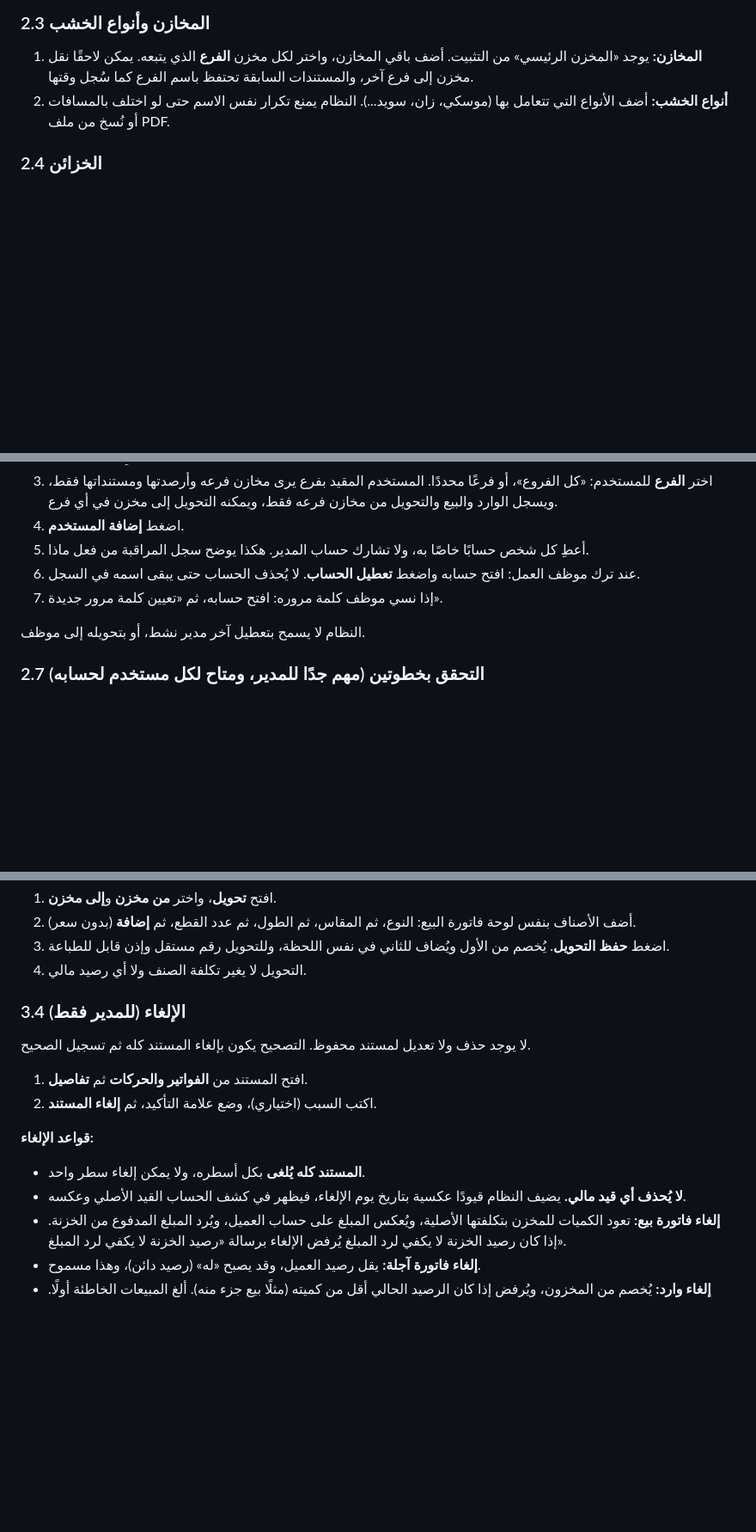
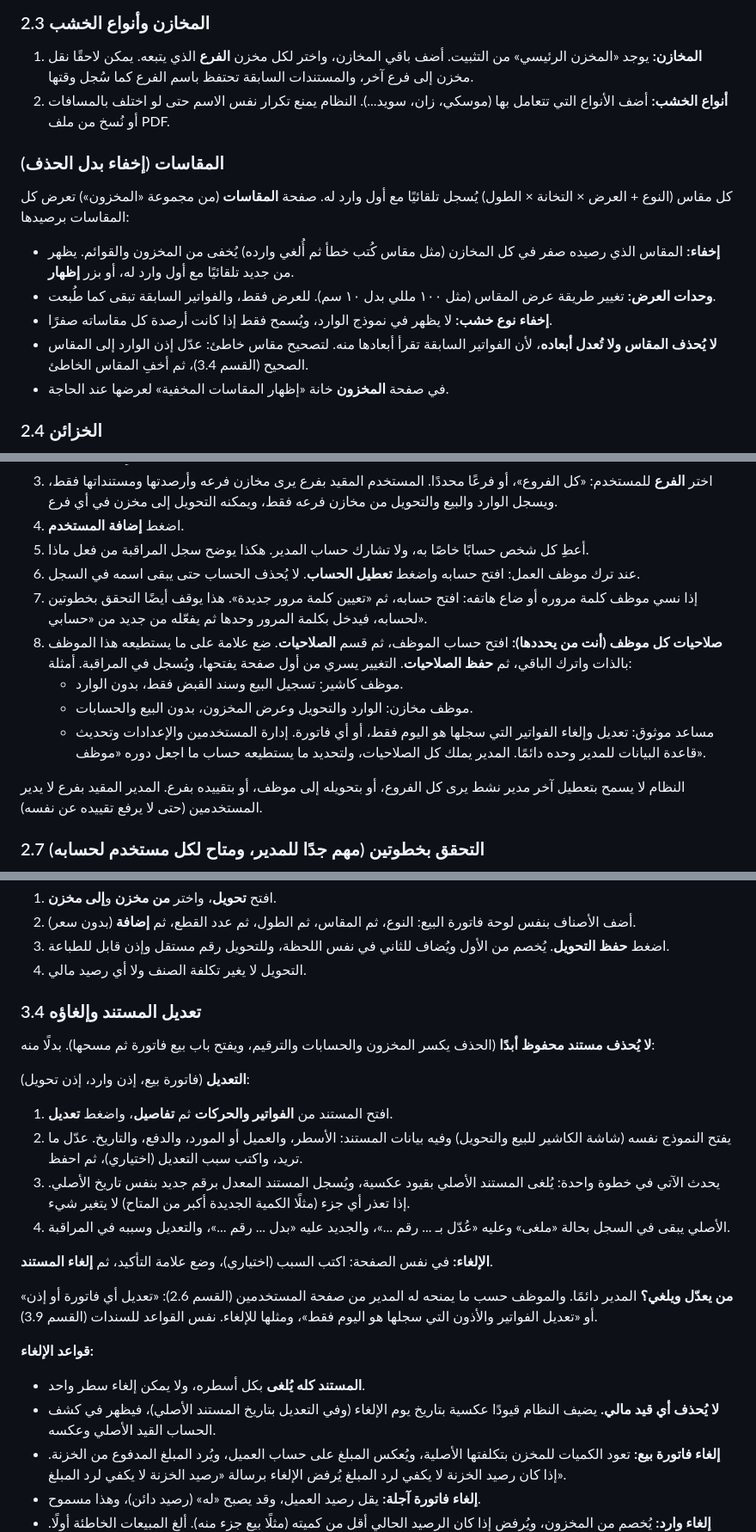
Before and after one commit to mohamedali3mar/test, a Markdown page: HANDOVER_AR.md, 3 parts joined by grey strips. Shown at 86% size. Drawn GitHub-style; blank space fills up the shorter version.

Commit message:
Handover guide 2.2.0: per-employee permissions, editing instead of deleting, sizes page, restricted-admin limits
Co-Authored-By: Claude Opus 5.5 <noreply@anthropic.com>
Claude-Session: https://claude.ai/code/session_01AJapRjJ2WGZrJND2w3TqWC

```diff
--- a/HANDOVER_AR.md
+++ b/HANDOVER_AR.md
@@ -75,6 +75,16 @@
 1. **المخازن:** يوجد «المخزن الرئيسي» من التثبيت. أضف باقي المخازن، واختر لكل مخزن **الفرع** الذي يتبعه. يمكن لاحقًا نقل مخزن إلى فرع آخر، والمستندات السابقة تحتفظ باسم الفرع كما سُجل وقتها.
 2. **أنواع الخشب:** أضف الأنواع التي تتعامل بها (موسكي، زان، سويد...). النظام يمنع تكرار نفس الاسم حتى لو اختلف بالمسافات أو نُسخ من ملف PDF.
 
+### المقاسات (إخفاء بدل الحذف)
+
+كل مقاس (النوع + العرض × التخانة × الطول) يُسجل تلقائيًا مع أول وارد له. صفحة **المقاسات** (من مجموعة «المخزون») تعرض كل المقاسات برصيدها:
+
+- **إخفاء:** المقاس الذي رصيده صفر في كل المخازن (مثل مقاس كُتب خطأ ثم أُلغي وارده) يُخفى من المخزون والقوائم. يظهر من جديد تلقائيًا مع أول وارد له، أو بزر **إظهار**.
+- **وحدات العرض:** تغيير طريقة عرض المقاس (مثل ١٠٠ مللي بدل ١٠ سم). للعرض فقط، والفواتير السابقة تبقى كما طُبعت.
+- **إخفاء نوع خشب:** لا يظهر في نموذج الوارد، ويُسمح فقط إذا كانت أرصدة كل مقاساته صفرًا.
+- **لا يُحذف المقاس ولا تُعدل أبعاده**، لأن الفواتير السابقة تقرأ أبعادها منه. لتصحيح مقاس خاطئ: عدّل إذن الوارد إلى المقاس الصحيح (القسم 3.4)، ثم أخفِ المقاس الخاطئ.
+- في صفحة **المخزون** خانة «إظهار المقاسات المخفية» لعرضها عند الحاجة.
+
 ### 2.4 الخزائن
 
 1. افتح **الخزائن**. توجد «الخزنة الرئيسية» برصيد صفر.
@@ -97,9 +107,14 @@
 4. اضغط **إضافة المستخدم**.
 5. أعطِ كل شخص حسابًا خاصًا به، ولا تشارك حساب المدير. هكذا يوضح سجل المراقبة من فعل ماذا.
 6. عند ترك موظف العمل: افتح حسابه واضغط **تعطيل الحساب**. لا يُحذف الحساب حتى يبقى اسمه في السجل.
-7. إذا نسي موظف كلمة مروره: افتح حسابه، ثم «تعيين كلمة مرور جديدة».
+7. إذا نسي موظف كلمة مروره أو ضاع هاتفه: افتح حسابه، ثم «تعيين كلمة مرور جديدة». هذا يوقف أيضًا التحقق بخطوتين لحسابه، فيدخل بكلمة المرور وحدها ثم يفعّله من جديد من «حسابي».
+8. **صلاحيات كل موظف (أنت من يحددها):** افتح حساب الموظف، ثم قسم **الصلاحيات**. ضع علامة على ما يستطيعه هذا الموظف بالذات واترك الباقي، ثم **حفظ الصلاحيات**. التغيير يسري من أول صفحة يفتحها، ويُسجل في المراقبة. أمثلة:
+   - موظف كاشير: تسجيل البيع وسند القبض فقط، بدون الوارد.
+   - موظف مخازن: الوارد والتحويل وعرض المخزون، بدون البيع والحسابات.
+   - مساعد موثوق: تعديل وإلغاء الفواتير التي سجلها هو اليوم فقط، أو أي فاتورة.
+   إدارة المستخدمين والإعدادات وتحديث قاعدة البيانات للمدير وحده دائمًا. المدير يملك كل الصلاحيات، ولتحديد ما يستطيعه حساب ما اجعل دوره «موظف».
 
-النظام لا يسمح بتعطيل آخر مدير نشط، أو بتحويله إلى موظف.
+النظام لا يسمح بتعطيل آخر مدير نشط يرى كل الفروع، أو بتحويله إلى موظف، أو بتقييده بفرع. المدير المقيد بفرع لا يدير المستخدمين (حتى لا يرفع تقييده عن نفسه).
 
 ### 2.7 التحقق بخطوتين (مهم جدًا للمدير، ومتاح لكل مستخدم لحسابه)
 
@@ -202,17 +217,25 @@
 3. اضغط **حفظ التحويل**. يُخصم من الأول ويُضاف للثاني في نفس اللحظة، وللتحويل رقم مستقل وإذن قابل للطباعة.
 4. التحويل لا يغير تكلفة الصنف ولا أي رصيد مالي.
 
-### 3.4 الإلغاء (للمدير فقط)
+### 3.4 تعديل المستند وإلغاؤه
 
-لا يوجد حذف ولا تعديل لمستند محفوظ. التصحيح يكون بإلغاء المستند كله ثم تسجيل الصحيح.
+**لا يُحذف مستند محفوظ أبدًا** (الحذف يكسر المخزون والحسابات والترقيم، ويفتح باب بيع فاتورة ثم مسحها). بدلًا منه:
 
-1. افتح المستند من **الفواتير والحركات** ثم **تفاصيل**.
-2. اكتب السبب (اختياري)، وضع علامة التأكيد، ثم **إلغاء المستند**.
+**التعديل** (فاتورة بيع، إذن وارد، إذن تحويل):
+
+1. افتح المستند من **الفواتير والحركات** ثم **تفاصيل**، واضغط **تعديل**.
+2. يفتح النموذج نفسه (شاشة الكاشير للبيع والتحويل) وفيه بيانات المستند: الأسطر، والعميل أو المورد، والدفع، والتاريخ. عدّل ما تريد، واكتب سبب التعديل (اختياري)، ثم احفظ.
+3. يحدث الآتي في خطوة واحدة: يُلغى المستند الأصلي بقيود عكسية، ويُسجل المستند المعدل برقم جديد بنفس تاريخ الأصلي. إذا تعذر أي جزء (مثلًا الكمية الجديدة أكبر من المتاح) لا يتغير شيء.
+4. الأصلي يبقى في السجل بحالة «ملغى» وعليه «عُدّل بـ ... رقم ...»، والجديد عليه «بدل ... رقم ...»، والتعديل وسببه في المراقبة.
+
+**الإلغاء:** في نفس الصفحة: اكتب السبب (اختياري)، وضع علامة التأكيد، ثم **إلغاء المستند**.
+
+**من يعدّل ويلغي؟** المدير دائمًا. والموظف حسب ما يمنحه له المدير من صفحة المستخدمين (القسم 2.6): «تعديل أي فاتورة أو إذن» أو «تعديل الفواتير والأذون التي سجلها هو اليوم فقط»، ومثلها للإلغاء. نفس القواعد للسندات (القسم 3.9).
 
 **قواعد الإلغاء:**
 
 - **المستند كله يُلغى** بكل أسطره، ولا يمكن إلغاء سطر واحد.
-- **لا يُحذف أي قيد مالي.** يضيف النظام قيودًا عكسية بتاريخ يوم الإلغاء، فيظهر في كشف الحساب القيد الأصلي وعكسه.
+- **لا يُحذف أي قيد مالي.** يضيف النظام قيودًا عكسية بتاريخ يوم الإلغاء (وفي التعديل بتاريخ المستند الأصلي)، فيظهر في كشف الحساب القيد الأصلي وعكسه.
 - **إلغاء فاتورة بيع:** تعود الكميات للمخزن بتكلفتها الأصلية، ويُعكس المبلغ على حساب العميل، ويُرد المبلغ المدفوع من الخزنة. إذا كان رصيد الخزنة لا يكفي لرد المبلغ يُرفض الإلغاء برسالة «رصيد الخزنة لا يكفي لرد المبلغ».
 - **إلغاء فاتورة آجلة:** يقل رصيد العميل، وقد يصبح «له» (رصيد دائن)، وهذا مسموح.
 - **إلغاء وارد:** يُخصم من المخزون، ويُرفض إذا كان الرصيد الحالي أقل من كميته (مثلًا بيع جزء منه). ألغِ المبيعات الخاطئة أولًا. ويُعكس المبلغ على حساب المورد، ويعود المبلغ المدفوع إلى الخزنة.
```
Also changed, not shown: other parts of HANDOVER_AR.md (+11 -6 lines).
